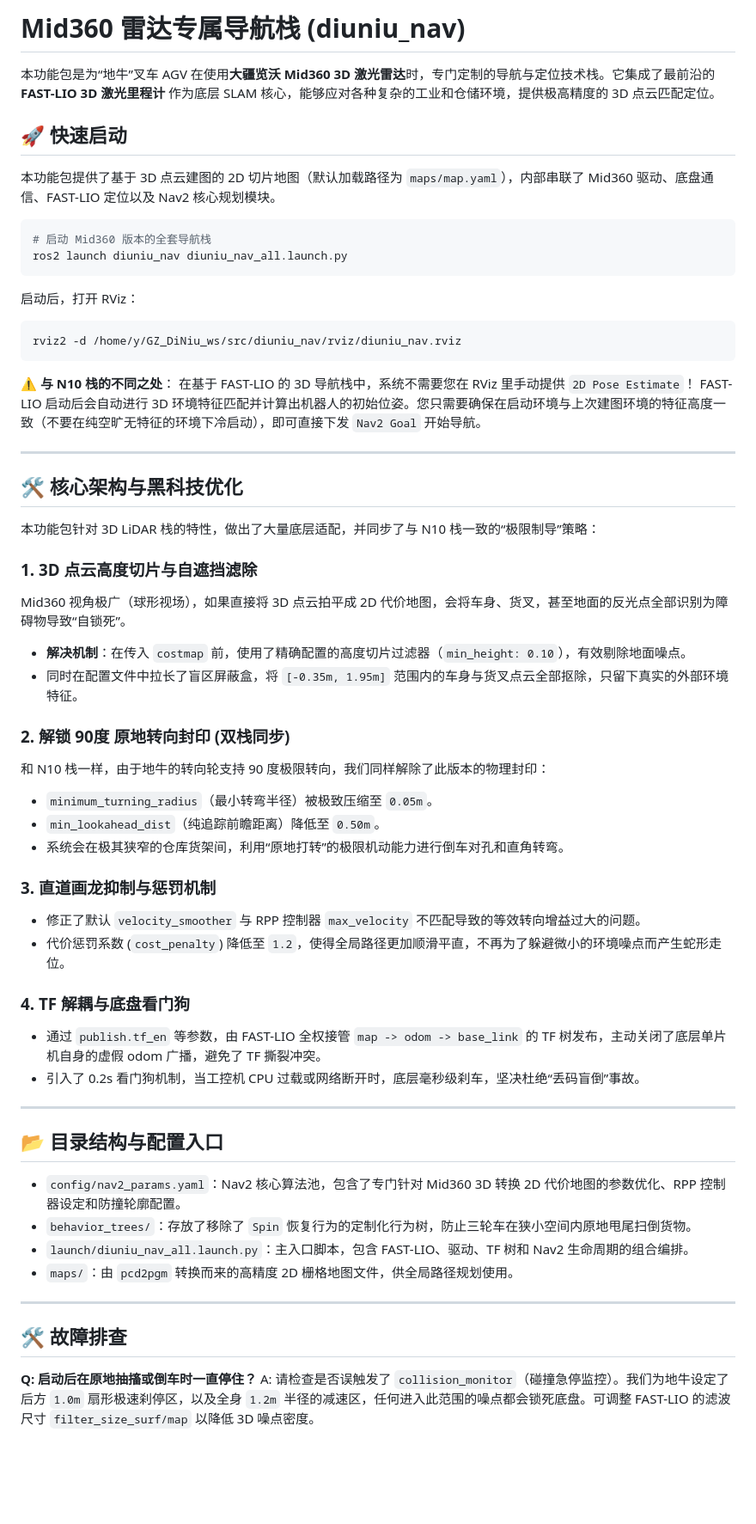
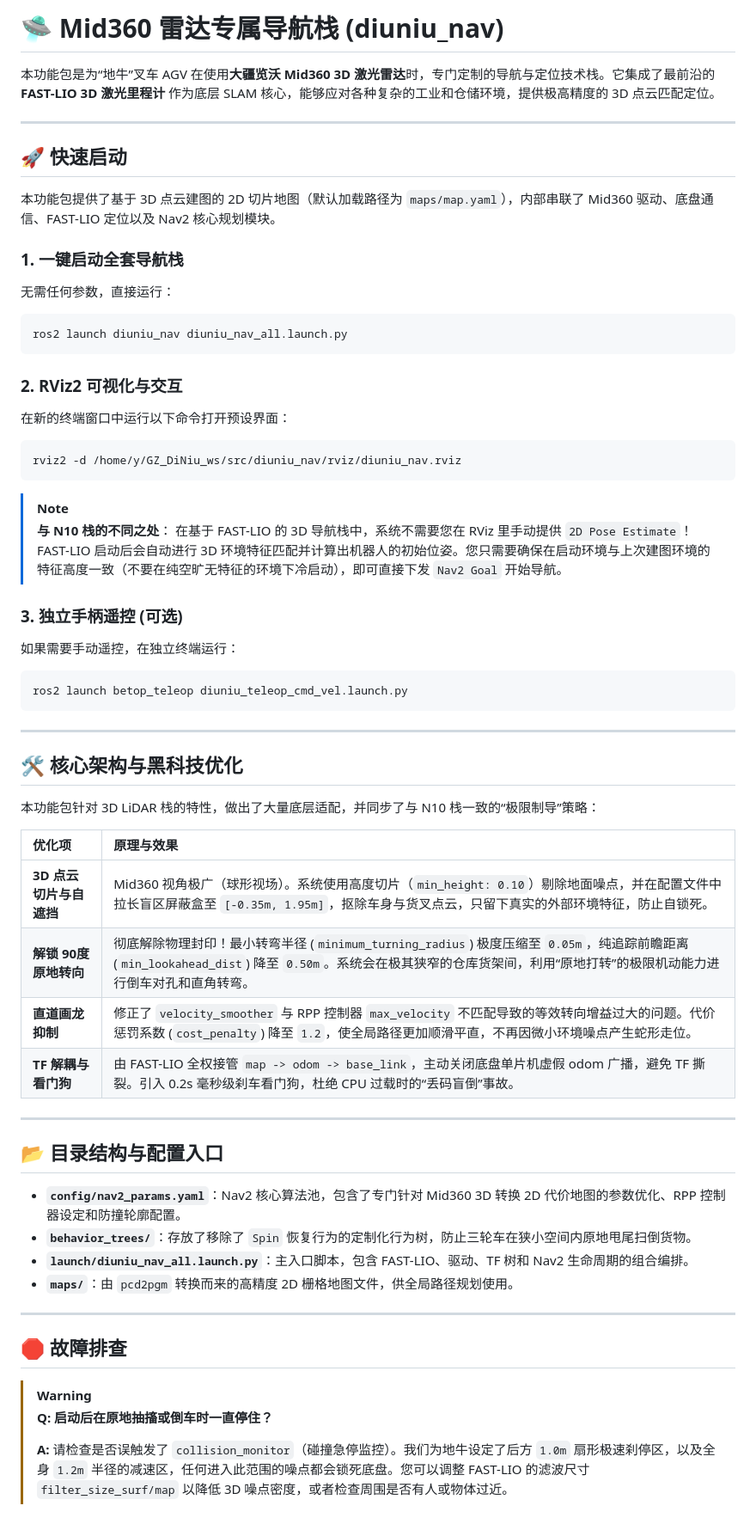
Before and after one commit to li-yu-jie/GZ_DiNiu_ws, a Markdown page: src/diuniu_nav/README.md, the part around the change. Shown at 86% size. Drawn GitHub-style; blank space fills up the shorter version.

Commit message:
docs: reformat diuniu_nav README for better readability

````diff
--- a/src/diuniu_nav/README.md
+++ b/src/diuniu_nav/README.md
@@ -1,24 +1,34 @@
-# Mid360 雷达专属导航栈 (diuniu_nav)
+# 🛸 Mid360 雷达专属导航栈 (diuniu_nav)
 
 本功能包是为“地牛”叉车 AGV 在使用**大疆览沃 Mid360 3D 激光雷达**时，专门定制的导航与定位技术栈。它集成了最前沿的 **FAST-LIO 3D 激光里程计** 作为底层 SLAM 核心，能够应对各种复杂的工业和仓储环境，提供极高精度的 3D 点云匹配定位。
+
+---
 
 ## 🚀 快速启动
 
 本功能包提供了基于 3D 点云建图的 2D 切片地图（默认加载路径为 `maps/map.yaml`），内部串联了 Mid360 驱动、底盘通信、FAST-LIO 定位以及 Nav2 核心规划模块。
 
+### 1. 一键启动全套导航栈
+无需任何参数，直接运行：
 ```bash
-# 启动 Mid360 版本的全套导航栈
 ros2 launch diuniu_nav diuniu_nav_all.launch.py
 ```
 
-启动后，打开 RViz：
+### 2. RViz2 可视化与交互
+在新的终端窗口中运行以下命令打开预设界面：
 ```bash
 rviz2 -d /home/y/GZ_DiNiu_ws/src/diuniu_nav/rviz/diuniu_nav.rviz
 ```
 
-⚠️ **与 N10 栈的不同之处**：
-在基于 FAST-LIO 的 3D 导航栈中，系统不需要您在 RViz 里手动提供 `2D Pose Estimate`！
-FAST-LIO 启动后会自动进行 3D 环境特征匹配并计算出机器人的初始位姿。您只需要确保在启动环境与上次建图环境的特征高度一致（不要在纯空旷无特征的环境下冷启动），即可直接下发 `Nav2 Goal` 开始导航。
+> [!NOTE]
+> **与 N10 栈的不同之处**：
+> 在基于 FAST-LIO 的 3D 导航栈中，系统不需要您在 RViz 里手动提供 `2D Pose Estimate`！FAST-LIO 启动后会自动进行 3D 环境特征匹配并计算出机器人的初始位姿。您只需要确保在启动环境与上次建图环境的特征高度一致（不要在纯空旷无特征的环境下冷启动），即可直接下发 `Nav2 Goal` 开始导航。
+
+### 3. 独立手柄遥控 (可选)
+如果需要手动遥控，在独立终端运行：
+```bash
+ros2 launch betop_teleop diuniu_teleop_cmd_vel.launch.py
+```
 
 ---
 
@@ -26,37 +36,27 @@ FAST-LIO 启动后会自动进行 3D 环境特征匹配并计算出机器人的
 
 本功能包针对 3D LiDAR 栈的特性，做出了大量底层适配，并同步了与 N10 栈一致的“极限制导”策略：
 
-### 1. 3D 点云高度切片与自遮挡滤除
-Mid360 视角极广（球形视场），如果直接将 3D 点云拍平成 2D 代价地图，会将车身、货叉，甚至地面的反光点全部识别为障碍物导致“自锁死”。
-- **解决机制**：在传入 `costmap` 前，使用了精确配置的高度切片过滤器（`min_height: 0.10`），有效剔除地面噪点。
-- 同时在配置文件中拉长了盲区屏蔽盒，将 `[-0.35m, 1.95m]` 范围内的车身与货叉点云全部抠除，只留下真实的外部环境特征。
-
-### 2. 解锁 90度 原地转向封印 (双栈同步)
-和 N10 栈一样，由于地牛的转向轮支持 90 度极限转向，我们同样解除了此版本的物理封印：
-- `minimum_turning_radius`（最小转弯半径）被极致压缩至 `0.05m`。
-- `min_lookahead_dist`（纯追踪前瞻距离）降低至 `0.50m`。
-- 系统会在极其狭窄的仓库货架间，利用“原地打转”的极限机动能力进行倒车对孔和直角转弯。
-
-### 3. 直道画龙抑制与惩罚机制
-- 修正了默认 `velocity_smoother` 与 RPP 控制器 `max_velocity` 不匹配导致的等效转向增益过大的问题。
-- 代价惩罚系数 (`cost_penalty`) 降低至 `1.2`，使得全局路径更加顺滑平直，不再为了躲避微小的环境噪点而产生蛇形走位。
-
-### 4. TF 解耦与底盘看门狗
-- 通过 `publish.tf_en` 等参数，由 FAST-LIO 全权接管 `map -> odom -> base_link` 的 TF 树发布，主动关闭了底层单片机自身的虚假 odom 广播，避免了 TF 撕裂冲突。
-- 引入了 0.2s 看门狗机制，当工控机 CPU 过载或网络断开时，底层毫秒级刹车，坚决杜绝“丢码盲倒”事故。
+| 优化项 | 原理与效果 |
+| :--- | :--- |
+| **3D 点云切片与自遮挡** | Mid360 视角极广（球形视场）。系统使用高度切片（`min_height: 0.10`）剔除地面噪点，并在配置文件中拉长盲区屏蔽盒至 `[-0.35m, 1.95m]`，抠除车身与货叉点云，只留下真实的外部环境特征，防止自锁死。 |
+| **解锁 90度 原地转向** | 彻底解除物理封印！最小转弯半径 (`minimum_turning_radius`) 极度压缩至 `0.05m`，纯追踪前瞻距离 (`min_lookahead_dist`) 降至 `0.50m`。系统会在极其狭窄的仓库货架间，利用“原地打转”的极限机动能力进行倒车对孔和直角转弯。 |
+| **直道画龙抑制** | 修正了 `velocity_smoother` 与 RPP 控制器 `max_velocity` 不匹配导致的等效转向增益过大的问题。代价惩罚系数 (`cost_penalty`) 降至 `1.2`，使全局路径更加顺滑平直，不再因微小环境噪点产生蛇形走位。 |
+| **TF 解耦与看门狗** | 由 FAST-LIO 全权接管 `map -> odom -> base_link`，主动关闭底盘单片机虚假 odom 广播，避免 TF 撕裂。引入 0.2s 毫秒级刹车看门狗，杜绝 CPU 过载时的“丢码盲倒”事故。 |
 
 ---
 
 ## 📂 目录结构与配置入口
 
-- `config/nav2_params.yaml`：Nav2 核心算法池，包含了专门针对 Mid360 3D 转换 2D 代价地图的参数优化、RPP 控制器设定和防撞轮廓配置。
-- `behavior_trees/`：存放了移除了 `Spin` 恢复行为的定制化行为树，防止三轮车在狭小空间内原地甩尾扫倒货物。
-- `launch/diuniu_nav_all.launch.py`：主入口脚本，包含 FAST-LIO、驱动、TF 树和 Nav2 生命周期的组合编排。
-- `maps/`：由 `pcd2pgm` 转换而来的高精度 2D 栅格地图文件，供全局路径规划使用。
+- **`config/nav2_params.yaml`**：Nav2 核心算法池，包含了专门针对 Mid360 3D 转换 2D 代价地图的参数优化、RPP 控制器设定和防撞轮廓配置。
+- **`behavior_trees/`**：存放了移除了 `Spin` 恢复行为的定制化行为树，防止三轮车在狭小空间内原地甩尾扫倒货物。
+- **`launch/diuniu_nav_all.launch.py`**：主入口脚本，包含 FAST-LIO、驱动、TF 树和 Nav2 生命周期的组合编排。
+- **`maps/`**：由 `pcd2pgm` 转换而来的高精度 2D 栅格地图文件，供全局路径规划使用。
 
 ---
 
-## 🛠️ 故障排查
+## 🛑 故障排查
 
-**Q: 启动后在原地抽搐或倒车时一直停住？**
-A: 请检查是否误触发了 `collision_monitor`（碰撞急停监控）。我们为地牛设定了后方 `1.0m` 扇形极速刹停区，以及全身 `1.2m` 半径的减速区，任何进入此范围的噪点都会锁死底盘。可调整 FAST-LIO 的滤波尺寸 `filter_size_surf/map` 以降低 3D 噪点密度。
+> [!WARNING]
+> **Q: 启动后在原地抽搐或倒车时一直停住？**
+>
+> **A:** 请检查是否误触发了 `collision_monitor`（碰撞急停监控）。我们为地牛设定了后方 `1.0m` 扇形极速刹停区，以及全身 `1.2m` 半径的减速区，任何进入此范围的噪点都会锁死底盘。您可以调整 FAST-LIO 的滤波尺寸 `filter_size_surf/map` 以降低 3D 噪点密度，或者检查周围是否有人或物体过近。
````
